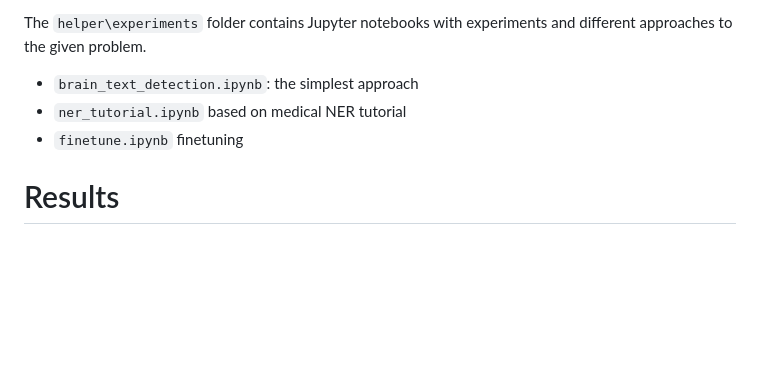
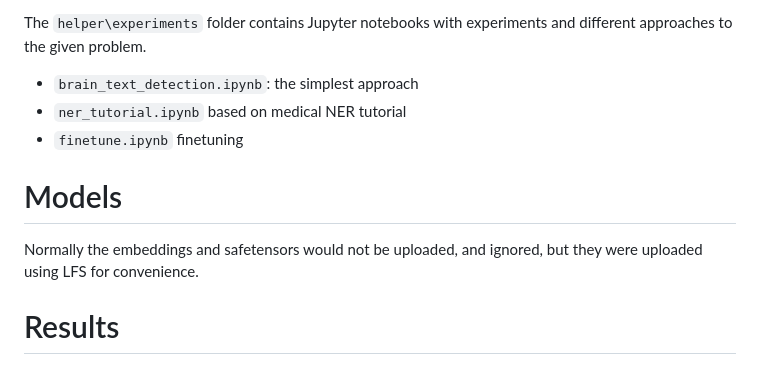
Before and after one commit to alekk12/simple_brain_visualisation, a Markdown page: README.md, the part around the change. GitHub-like rendering; blank space fills up the shorter version.

Commit message:
readme fix,

```diff
--- a/README.md
+++ b/README.md
@@ -46,6 +46,9 @@ The `helper\experiments` folder contains Jupyter notebooks with experiments and
 * `ner_tutorial.ipynb` based on medical NER tutorial
 * `finetune.ipynb` finetuning
 
+# Models
+Normally the embeddings and safetensors would not be uploaded, and ignored, but they were uploaded using LFS for convenience.
+
 # Results
 The simple version of biobert, with embeddings based on AAL3v1 regions of the brain but with no extra pre-training works well only when the text is closely related to the name of the region. The probability of each region is listed in the brackets.
 ![alt text](image.png)
```
